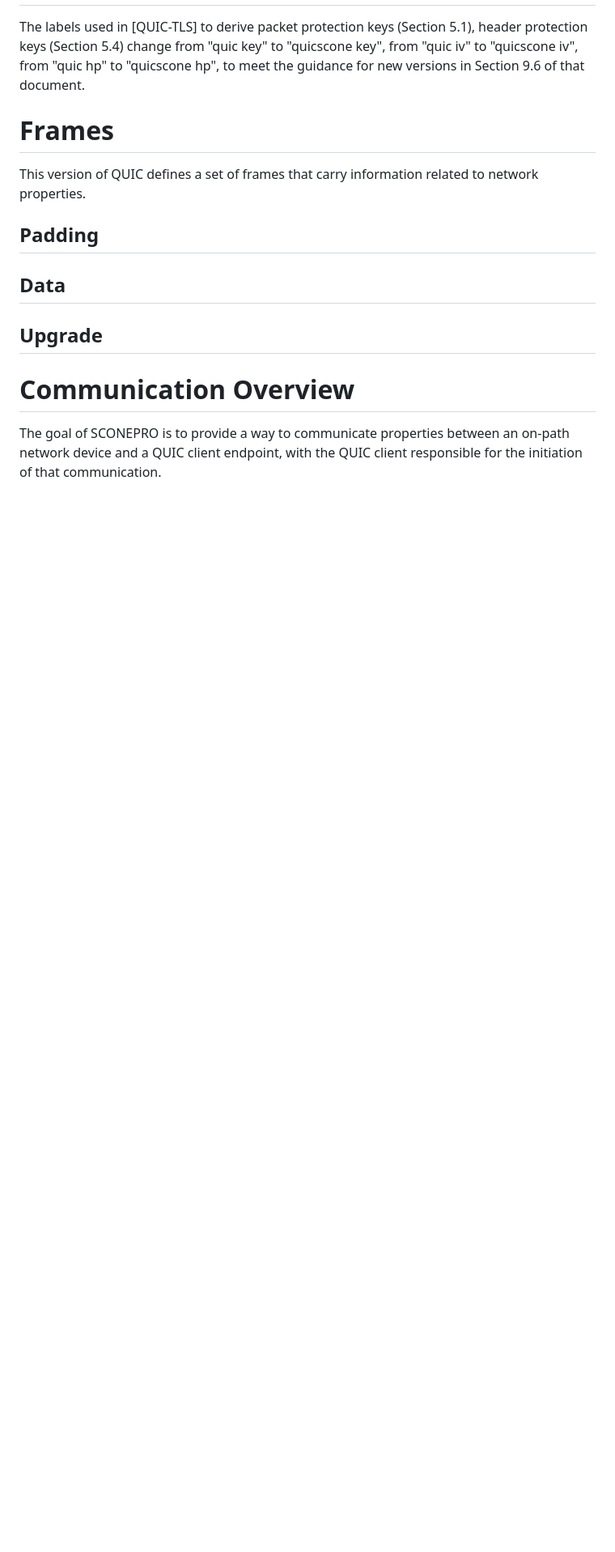
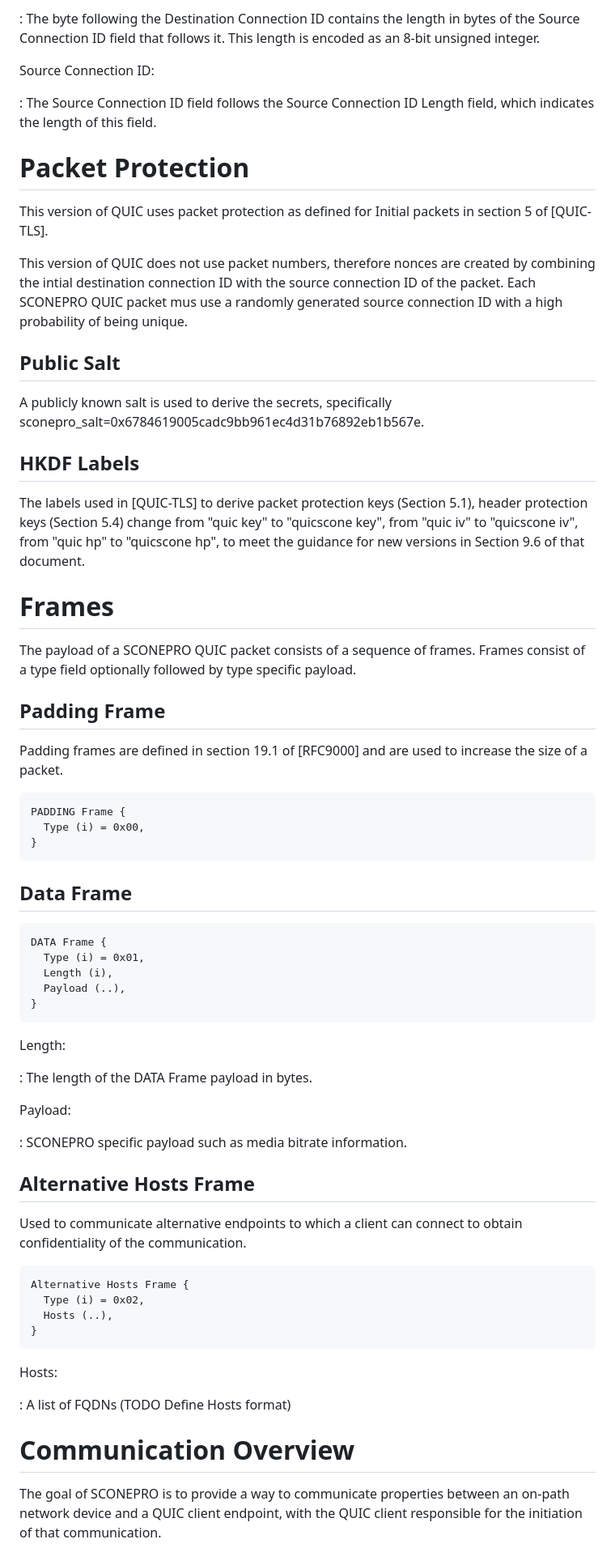
Before and after one commit to mjoras/sconepro-quic-protocol, a Markdown page: draft-joras-sconepro-quic-protocol-alt.md, the part around one of its changes. Shown at 81% size. GitHub-like rendering; blank space fills up the shorter version.

```diff
--- a/draft-joras-sconepro-quic-protocol-alt.md
+++ b/draft-joras-sconepro-quic-protocol-alt.md
@@ -111,21 +133,81 @@ specifically initial_salt=0x6784619005cadc9bb961ec4d31b76892eb1b567e
+: The byte following the Destination Connection ID contains the length in bytes
+  of the Source Connection ID field that follows it.  This length is encoded as
+  an 8-bit unsigned integer.
+
+Source Connection ID:
+
+: The Source Connection ID field follows the Source Connection ID Length field,
+  which indicates the length of this field.
+
+# Packet Protection
+This version of QUIC uses packet protection as defined for Initial packets in
+section 5 of [QUIC-TLS].
+
+This version of QUIC does not use packet numbers, therefore nonces are created
+by combining the intial destination connection ID with the source connection ID
+of the packet. Each SCONEPRO QUIC packet mus use a randomly generated source
+connection ID with a high probability of being unique.
+
+## Public Salt
+A publicly known salt is used to derive the secrets, specifically
+sconepro_salt=0x6784619005cadc9bb961ec4d31b76892eb1b567e.
+
+## HKDF Labels
 The labels used in [QUIC-TLS] to derive packet protection keys (Section 5.1),
 header protection keys (Section 5.4) change from "quic key" to "quicscone key",
 from "quic iv" to "quicscone iv", from "quic hp" to "quicscone hp", to meet the
 guidance for new versions in Section 9.6 of that document.
 
 # Frames
+The payload of a SCONEPRO QUIC packet consists of a sequence of frames. Frames
+consist of a type field optionally followed by type specific payload.
 
-This version of QUIC defines a set of frames that carry information related to
-network properties.
+## Padding Frame
 
-## Padding
+Padding frames are defined in section 19.1 of [RFC9000] and are used to
+increase the size of a packet.
 
-## Data
+~~~
+PADDING Frame {
+  Type (i) = 0x00,
+}
+~~~
 
-## Upgrade
+## Data Frame
+
+~~~
+DATA Frame {
+  Type (i) = 0x01,
+  Length (i),
+  Payload (..),
+}
+~~~
+
+Length:
+
+:  The length of the DATA Frame payload in bytes.
+
+Payload:
+
+:  SCONEPRO specific payload such as media bitrate information.
+
+## Alternative Hosts Frame
+
+Used to communicate alternative endpoints to which a client can connect to
+obtain confidentiality of the communication.
+
+~~~
+Alternative Hosts Frame {
+  Type (i) = 0x02,
+  Hosts (..),
+}
+~~~
+
+Hosts:
+
+:  A list of FQDNs (TODO Define Hosts format)
 
 # Communication Overview
-
 The goal of SCONEPRO is to provide a way to communicate properties between an
 on-path network device and a QUIC client endpoint, with the QUIC client
 responsible for the initiation of that communication.
```
Also changed, not shown: other parts of draft-joras-sconepro-quic-protocol-alt.md (+91 -40 lines).
